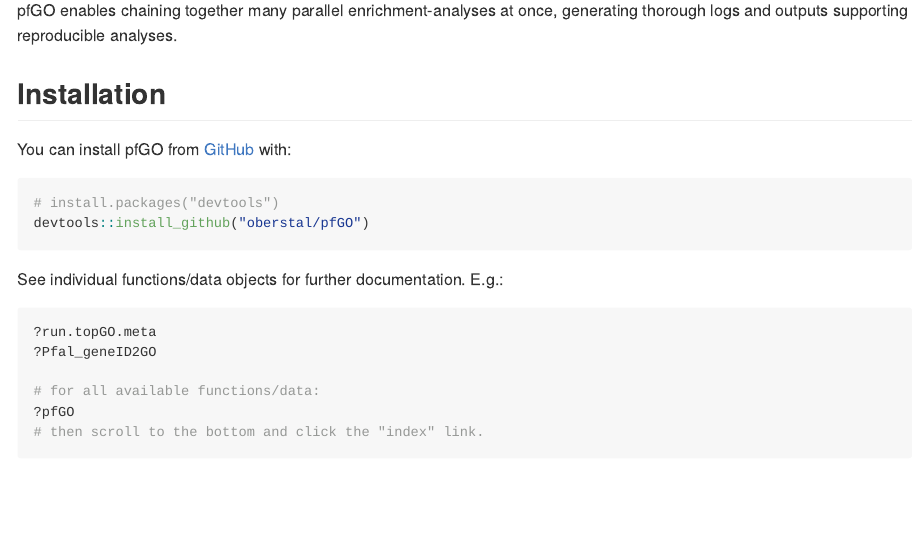
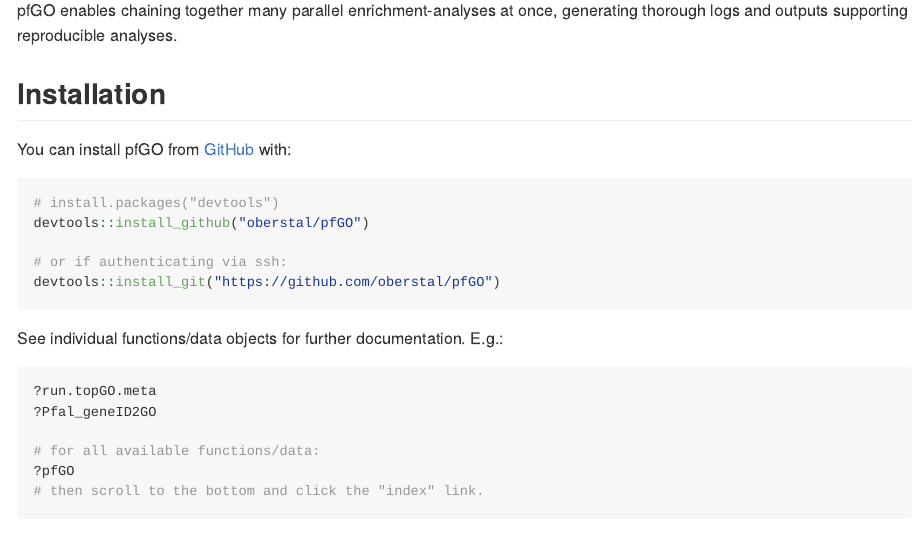
Before and after one commit to oberstal/pfGO, an R Markdown document (README.Rmd): the page in a window 1100 px wide, from 200 px down. Rendered offline with R 4.5, knitr and Pandoc, with nearby package versions; the code chunks are not run, so their results and figures are left out; long lines of code are wrapped; badge pictures from the web are left out.

Commit message:
update installation instructions for ssh

````diff
--- a/README.Rmd
+++ b/README.Rmd
@@ -31,10 +31,13 @@ You can install pfGO from [GitHub](https://github.com/) with:
 ``` r
 # install.packages("devtools")
 devtools::install_github("oberstal/pfGO")
+
+# or if authenticating via ssh:
+devtools::install_git("https://github.com/oberstal/pfGO")
 ```
 
 See individual functions/data objects for further documentation. E.g.:
-``` r
+``` {r}
 ?run.topGO.meta
 ?Pfal_geneID2GO
 
````
Also changed, not shown: README.md.
